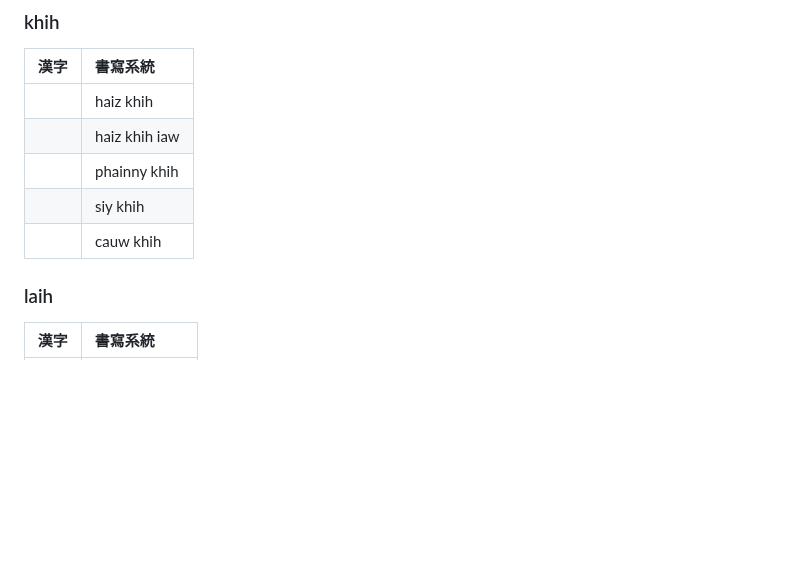
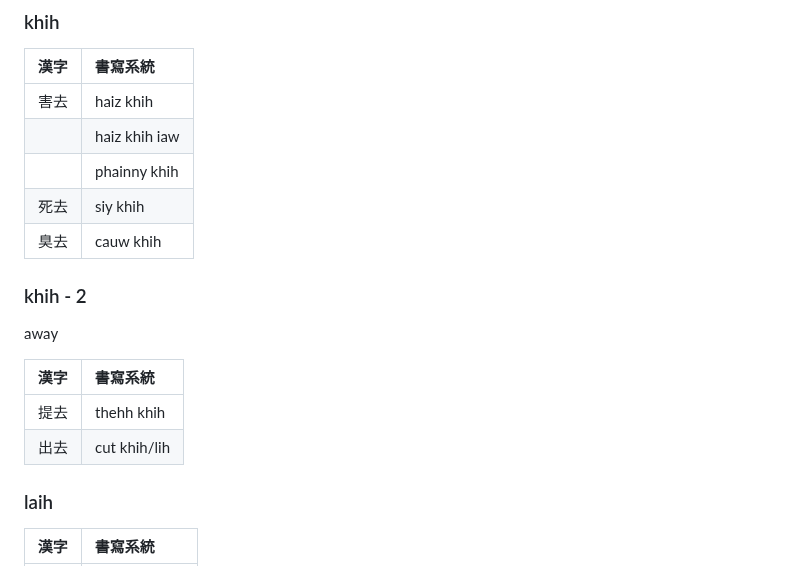
Before and after one commit to taipalogy/susiahethong, a Markdown page: complement.md, the part around the change. Drawn GitHub-style; blank space fills up the shorter version.

```diff
--- a/complement.md
+++ b/complement.md
@@ -196,11 +196,20 @@ a/az/aw. ia/iaz/iaw.
 
 | 漢字 | 書寫系統 |
 | :--- | :--- |
-|| haiz khih |
+| 害去 | haiz khih |
 || haiz khih iaw |
 || phainny khih |
-|| siy khih |
-|| cauw khih |
+| 死去 | siy khih |
+| 臭去 | cauw khih |
+
+### khih - 2
+
+away
+
+| 漢字 | 書寫系統 |
+| :--- | :--- |
+| 提去 | thehh khih |
+| 出去 | cut khih/lih |
 
 ### laih
 
```
